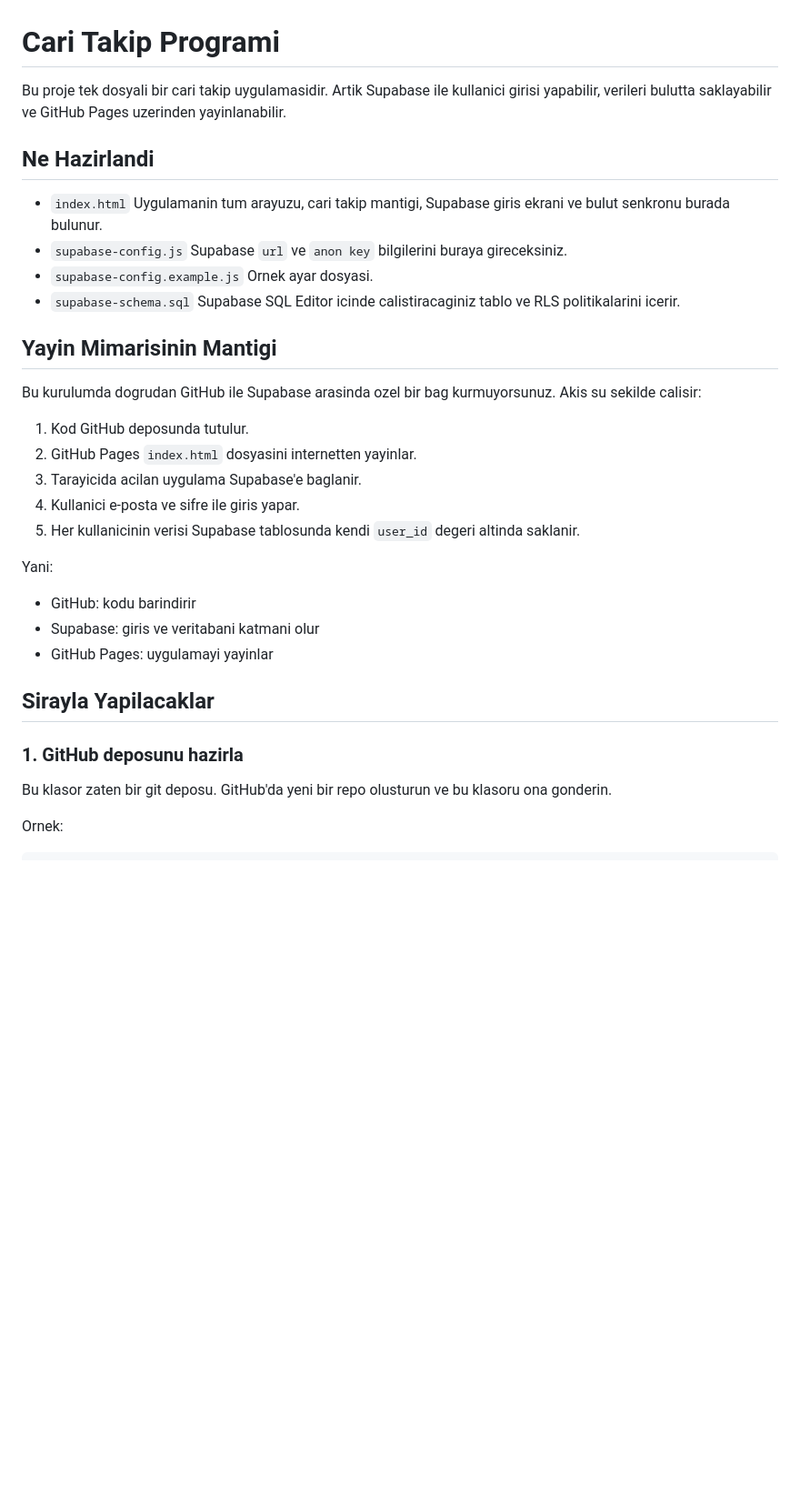
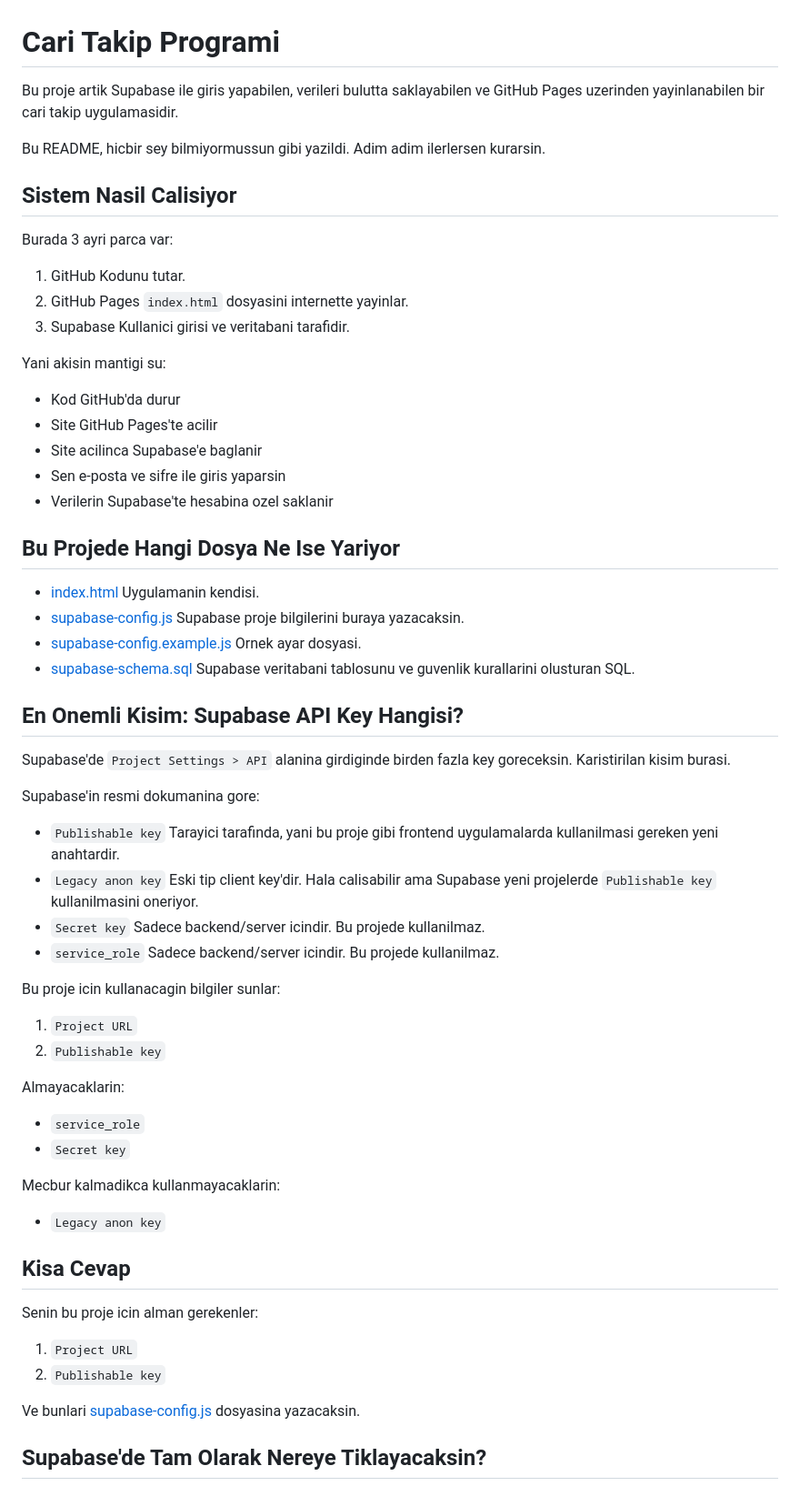
Before and after one commit to murathancetinn/caritakip, a Markdown page: README.md, the part around one of its changes. Shown at 91% size. GitHub-like rendering; blank space fills up the shorter version.

```diff
--- a/README.md
+++ b/README.md
@@ -1,38 +1,76 @@
 # Cari Takip Programi
 
-Bu proje tek dosyali bir cari takip uygulamasidir. Artik Supabase ile kullanici girisi yapabilir, verileri bulutta saklayabilir ve GitHub Pages uzerinden yayinlanabilir.
+Bu proje artik Supabase ile giris yapabilen, verileri bulutta saklayabilen ve GitHub Pages uzerinden yayinlanabilen bir cari takip uygulamasidir.
 
-## Ne Hazirlandi
+Bu README, hicbir sey bilmiyormussun gibi yazildi. Adim adim ilerlersen kurarsin.
 
-- `index.html`
-  Uygulamanin tum arayuzu, cari takip mantigi, Supabase giris ekrani ve bulut senkronu burada bulunur.
-- `supabase-config.js`
-  Supabase `url` ve `anon key` bilgilerini buraya gireceksiniz.
-- `supabase-config.example.js`
+## Sistem Nasil Calisiyor
+
+Burada 3 ayri parca var:
+
+1. GitHub
+   Kodunu tutar.
+2. GitHub Pages
+   `index.html` dosyasini internette yayinlar.
+3. Supabase
+   Kullanici girisi ve veritabani tarafidir.
+
+Yani akisin mantigi su:
+
+- Kod GitHub'da durur
+- Site GitHub Pages'te acilir
+- Site acilinca Supabase'e baglanir
+- Sen e-posta ve sifre ile giris yaparsin
+- Verilerin Supabase'te hesabina ozel saklanir
+
+## Bu Projede Hangi Dosya Ne Ise Yariyor
+
+- [index.html](/Users/murathan/Desktop/Adsız/index.html)
+  Uygulamanin kendisi.
+- [supabase-config.js](/Users/murathan/Desktop/Adsız/supabase-config.js)
+  Supabase proje bilgilerini buraya yazacaksin.
+- [supabase-config.example.js](/Users/murathan/Desktop/Adsız/supabase-config.example.js)
   Ornek ayar dosyasi.
-- `supabase-schema.sql`
-  Supabase SQL Editor icinde calistiracaginiz tablo ve RLS politikalarini icerir.
+- [supabase-schema.sql](/Users/murathan/Desktop/Adsız/supabase-schema.sql)
+  Supabase veritabani tablosunu ve guvenlik kurallarini olusturan SQL.
 
-## Yayin Mimarisinin Mantigi
+## En Onemli Kisim: Supabase API Key Hangisi?
 
-Bu kurulumda dogrudan GitHub ile Supabase arasinda ozel bir bag kurmuyorsunuz. Akis su sekilde calisir:
+Supabase'de `Project Settings > API` alanina girdiginde birden fazla key goreceksin. Karistirilan kisim burasi.
 
-1. Kod GitHub deposunda tutulur.
-2. GitHub Pages `index.html` dosyasini internetten yayinlar.
-3. Tarayicida acilan uygulama Supabase'e baglanir.
-4. Kullanici e-posta ve sifre ile giris yapar.
-5. Her kullanicinin verisi Supabase tablosunda kendi `user_id` degeri altinda saklanir.
+Supabase'in resmi dokumanina gore:
 
-Yani:
+- `Publishable key`
+  Tarayici tarafinda, yani bu proje gibi frontend uygulamalarda kullanilmasi gereken yeni anahtardir.
+- `Legacy anon key`
+  Eski tip client key'dir. Hala calisabilir ama Supabase yeni projelerde `Publishable key` kullanilmasini oneriyor.
+- `Secret key`
+  Sadece backend/server icindir. Bu projede kullanilmaz.
+- `service_role`
+  Sadece backend/server icindir. Bu projede kullanilmaz.
 
-- GitHub: kodu barindirir
-- Supabase: giris ve veritabani katmani olur
-- GitHub Pages: uygulamayi yayinlar
+Bu proje icin kullanacagin bilgiler sunlar:
 
-## Sirayla Yapilacaklar
+1. `Project URL`
+2. `Publishable key`
 
-### 1. GitHub deposunu hazirla
+Almayacaklarin:
 
-Bu klasor zaten bir git deposu. GitHub'da yeni bir repo olusturun ve bu klasoru ona gonderin.
+- `service_role`
+- `Secret key`
 
-Ornek:
+Mecbur kalmadikca kullanmayacaklarin:
+
+- `Legacy anon key`
+
+## Kisa Cevap
+
+Senin bu proje icin alman gerekenler:
+
+1. `Project URL`
+2. `Publishable key`
+
+Ve bunlari [supabase-config.js](/Users/murathan/Desktop/Adsız/supabase-config.js) dosyasina yazacaksin.
+
+## Supabase'de Tam Olarak Nereye Tiklayacaksin?
+
```
Also changed, not shown: other parts of README.md (+254 -141 lines).
